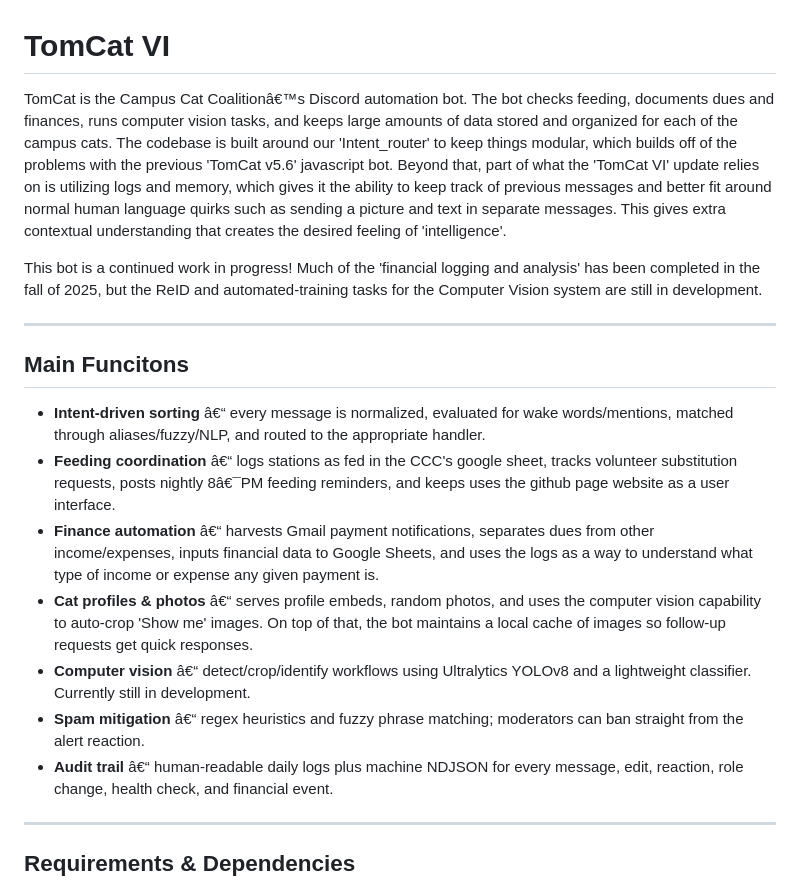
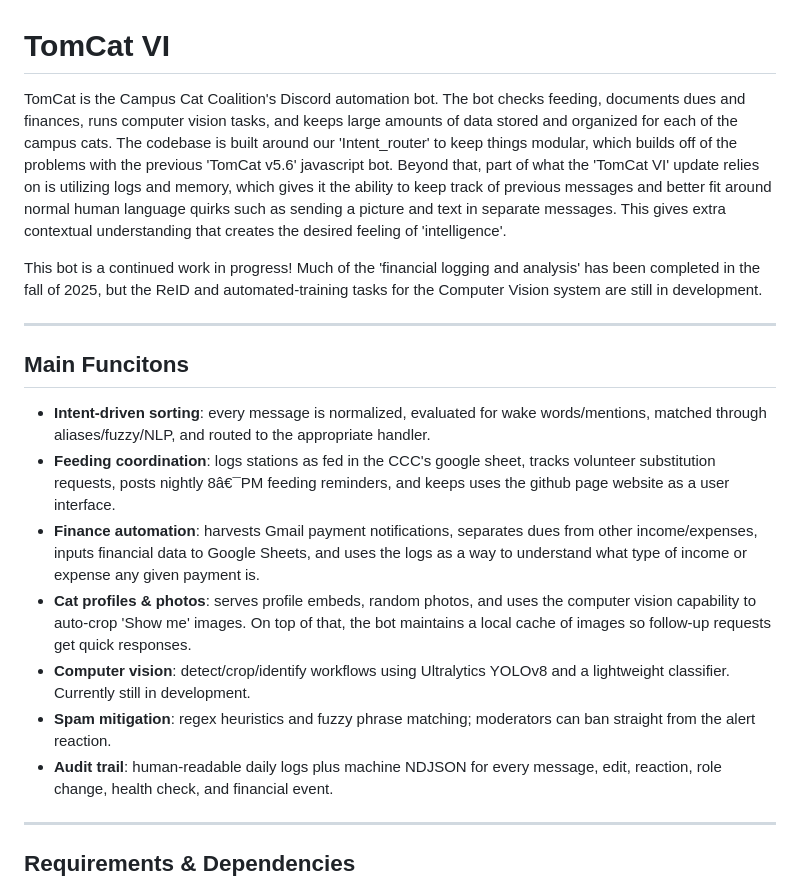
Before and after one commit to Austin-J-B/PyTomCat, a Markdown page: README.md, the part around the change. Drawn GitHub-style.

Commit message:
Fix typographical errors in README.md

```diff
--- a/README.md
+++ b/README.md
@@ -1,6 +1,6 @@
 # TomCat VI
 
-TomCat is the Campus Cat Coalitionâ€™s Discord automation bot. The bot checks feeding,
+TomCat is the Campus Cat Coalition's Discord automation bot. The bot checks feeding,
 documents dues and finances, runs computer vision tasks, and keeps large amounts
 of data stored and organized for each of the campus cats.
 The codebase is built around our 'Intent_router' to keep things modular, which
@@ -19,24 +19,24 @@ the Computer Vision system are still in development.
 
 ## Main Funcitons
 
-- **Intent-driven sorting** â€“ every message is normalized, evaluated for
+- **Intent-driven sorting**: every message is normalized, evaluated for
   wake words/mentions, matched through aliases/fuzzy/NLP, and routed to the
   appropriate handler.
-- **Feeding coordination** â€“ logs stations as fed in the CCC's google sheet,
+- **Feeding coordination**: logs stations as fed in the CCC's google sheet,
   tracks volunteer substitution requests, posts nightly 8â€¯PM feeding reminders,
   and keeps uses the github page website as a user interface.
-- **Finance automation** â€“ harvests Gmail payment notifications, separates dues
+- **Finance automation**: harvests Gmail payment notifications, separates dues
   from other income/expenses, inputs financial data to Google Sheets, and uses
   the logs as a way to understand what type of income or expense any given
   payment is.
-- **Cat profiles & photos** â€“ serves profile embeds, random photos, and uses
+- **Cat profiles & photos**: serves profile embeds, random photos, and uses
   the computer vision capability to auto-crop 'Show me' images. On top of that,
   the bot maintains a local cache of images so follow-up requests get quick responses.
-- **Computer vision** â€“ detect/crop/identify workflows using Ultralytics YOLOv8 and
+- **Computer vision**: detect/crop/identify workflows using Ultralytics YOLOv8 and
   a lightweight classifier. Currently still in development.
-- **Spam mitigation** â€“ regex heuristics and fuzzy phrase matching; moderators
+- **Spam mitigation**: regex heuristics and fuzzy phrase matching; moderators
   can ban straight from the alert reaction.
-- **Audit trail** â€“ human-readable daily logs plus machine NDJSON for every
+- **Audit trail**: human-readable daily logs plus machine NDJSON for every
   message, edit, reaction, role change, health check, and financial event.
 
 ---
```
